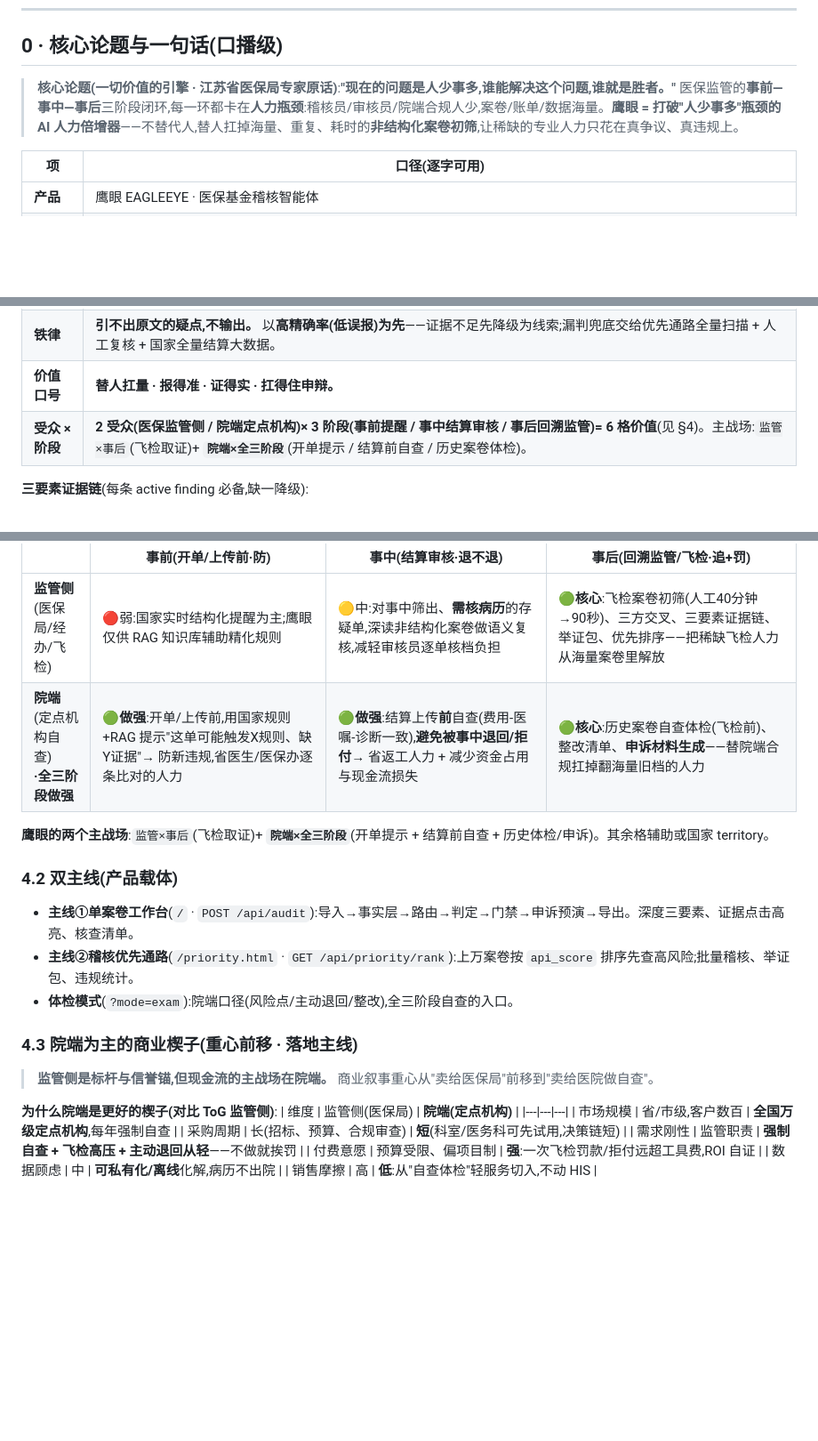
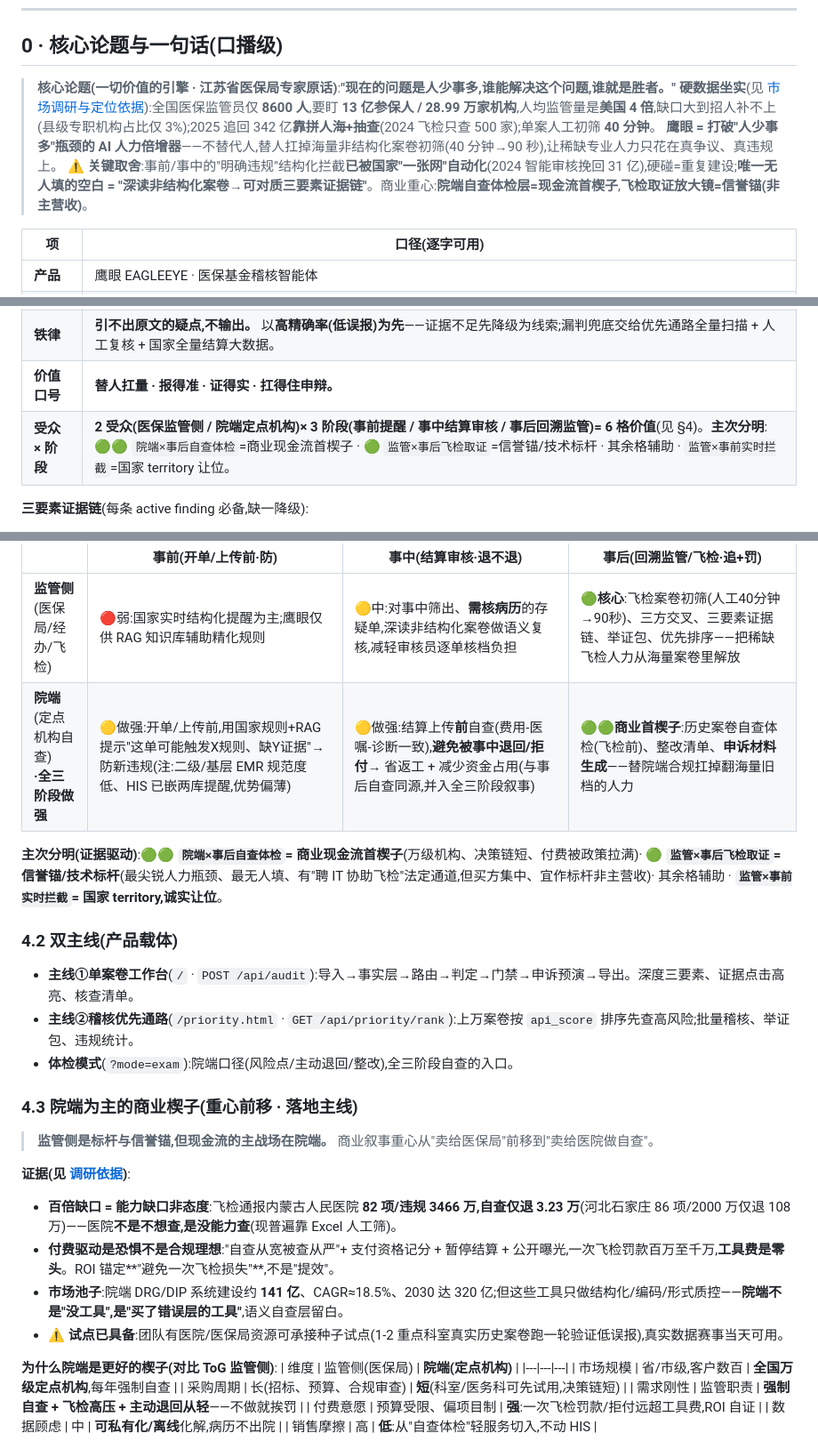
Before and after one commit to rachelzzz1921/yingyan, a Markdown page: docs/鹰眼-战略主文档-SSOT.md, 3 parts joined by grey strips. Shown at 89% size. GitHub-like rendering; blank space fills up the shorter version.

```diff
--- a/docs/鹰眼-战略主文档-SSOT.md
+++ b/docs/鹰眼-战略主文档-SSOT.md
@@ -9,7 +9,9 @@
 ## 0 · 核心论题与一句话(口播级)
 
 > **核心论题(一切价值的引擎 · 江苏省医保局专家原话)**:**"现在的问题是人少事多,谁能解决这个问题,谁就是胜者。"**
-> 医保监管的**事前—事中—事后**三阶段闭环,每一环都卡在**人力瓶颈**:稽核员/审核员/院端合规人少,案卷/账单/数据海量。**鹰眼 = 打破"人少事多"瓶颈的 AI 人力倍增器**——不替代人,替人扛掉海量、重复、耗时的**非结构化案卷初筛**,让稀缺的专业人力只花在真争议、真违规上。
+> **硬数据坐实**(见 [市场调研与定位依据](./鹰眼-市场调研与定位依据.md)):全国医保监管员仅 **8600 人**,要盯 **13 亿参保人 / 28.99 万家机构**,人均监管量是**美国 4 倍**,缺口大到招人补不上(县级专职机构占比仅 3%);2025 追回 342 亿**靠拼人海+抽查**(2024 飞检只查 500 家);单案人工初筛 **40 分钟**。
+> **鹰眼 = 打破"人少事多"瓶颈的 AI 人力倍增器**——不替代人,替人扛掉海量非结构化案卷初筛(40 分钟→90 秒),让稀缺专业人力只花在真争议、真违规上。
+> ⚠ **关键取舍**:事前/事中的"明确违规"结构化拦截**已被国家"一张网"自动化**(2024 智能审核挽回 31 亿),硬碰=重复建设;**唯一无人填的空白 = "深读非结构化案卷→可对质三要素证据链"**。商业重心:**院端自查体检层=现金流首楔子**,**飞检取证放大镜=信誉锚(非主营收)**。
 
 | 项 | 口径(逐字可用) |
 |---|---|
@@ -18,7 +20,7 @@
 | **地位** | 站在国家两库肩上的**非结构化案卷语义取证层**,挂在事前/事中/事后三阶段闭环上,在"要深读整本案卷"的地方最强(事后飞检 + 院端自查)。**不替代国家系统、不自己造规则、不做 AI 自动处罚——只用国家规则 + 挂 RAG 知识库,把阈值落到具体案卷上。** |
 | **铁律** | **引不出原文的疑点,不输出。** 以**高精确率(低误报)为先**——证据不足先降级为线索;漏判兜底交给优先通路全量扫描 + 人工复核 + 国家全量结算大数据。 |
 | **价值口号** | **替人扛量 · 报得准 · 证得实 · 扛得住申辩。** |
-| **受众 × 阶段** | **2 受众(医保监管侧 / 院端定点机构)× 3 阶段(事前提醒 / 事中结算审核 / 事后回溯监管)= 6 格价值**(见 §4)。主战场:`监管×事后`(飞检取证)+ **`院端×全三阶段`**(开单提示 / 结算前自查 / 历史案卷体检)。 |
+| **受众 × 阶段** | **2 受众(医保监管侧 / 院端定点机构)× 3 阶段(事前提醒 / 事中结算审核 / 事后回溯监管)= 6 格价值**(见 §4)。**主次分明**:🟢🟢 `院端×事后自查体检`=商业现金流首楔子 · 🟢 `监管×事后飞检取证`=信誉锚/技术标杆 · 其余格辅助 · `监管×事前实时拦截`=国家 territory 让位。 |
 
 **三要素证据链**(每条 active finding 必备,缺一降级):
 1. **证据定位** — 费用行号/病历单据 + 原文摘录 + anchor 坐标
@@ -126,9 +128,9 @@
 | | **事前**(开单/上传前·防) | **事中**(结算审核·退不退) | **事后**(回溯监管/飞检·追+罚) |
 |---|---|---|---|
 | **监管侧**<br>(医保局/经办/飞检) | 🔴弱:国家实时结构化提醒为主;鹰眼仅供 RAG 知识库辅助精化规则 | 🟡中:对事中筛出、**需核病历**的存疑单,深读非结构化案卷做语义复核,减轻审核员逐单核档负担 | 🟢**核心**:飞检案卷初筛(人工40分钟→90秒)、三方交叉、三要素证据链、举证包、优先排序——把稀缺飞检人力从海量案卷里解放 |
-| **院端**<br>(定点机构自查)<br>**·全三阶段做强** | 🟢**做强**:开单/上传前,用国家规则+RAG 提示"这单可能触发X规则、缺Y证据"→ 防新违规,省医生/医保办逐条比对的人力 | 🟢**做强**:结算上传**前**自查(费用-医嘱-诊断一致),**避免被事中退回/拒付**→ 省返工人力 + 减少资金占用与现金流损失 | 🟢**核心**:历史案卷自查体检(飞检前)、整改清单、**申诉材料生成**——替院端合规扛掉翻海量旧档的人力 |
+| **院端**<br>(定点机构自查)<br>**·全三阶段做强** | 🟡做强:开单/上传前,用国家规则+RAG 提示"这单可能触发X规则、缺Y证据"→ 防新违规(注:二级/基层 EMR 规范度低、HIS 已嵌两库提醒,优势偏薄) | 🟡做强:结算上传**前**自查(费用-医嘱-诊断一致),**避免被事中退回/拒付**→ 省返工 + 减少资金占用(与事后自查同源,并入全三阶段叙事) | 🟢🟢**商业首楔子**:历史案卷自查体检(飞检前)、整改清单、**申诉材料生成**——替院端合规扛掉翻海量旧档的人力 |
 
-**鹰眼的两个主战场**:`监管×事后`(飞检取证)+ **`院端×全三阶段`**(开单提示 + 结算前自查 + 历史体检/申诉)。其余格辅助或国家 territory。
+**主次分明(证据驱动)**:🟢🟢 **`院端×事后自查体检`= 商业现金流首楔子**(万级机构、决策链短、付费被政策拉满)· 🟢 **`监管×事后飞检取证`= 信誉锚/技术标杆**(最尖锐人力瓶颈、最无人填、有"聘 IT 协助飞检"法定通道,但买方集中、宜作标杆非主营收)· 其余格辅助 · **`监管×事前实时拦截`= 国家 territory,诚实让位**。
 
 ### 4.2 双主线(产品载体)
 - **主线①单案卷工作台**(`/` · `POST /api/audit`):导入→事实层→路由→判定→门禁→申诉预演→导出。深度三要素、证据点击高亮、核查清单。
@@ -137,6 +139,12 @@
 
 ### 4.3 院端为主的商业楔子(重心前移 · 落地主线)
 > **监管侧是标杆与信誉锚,但现金流的主战场在院端。** 商业叙事重心从"卖给医保局"前移到"卖给医院做自查"。
+
+**证据(见 [调研依据](./鹰眼-市场调研与定位依据.md))**:
+- **百倍缺口 = 能力缺口非态度**:飞检通报内蒙古人民医院 **82 项/违规 3466 万,自查仅退 3.23 万**(河北石家庄 86 项/2000 万仅退 108 万)——医院**不是不想查,是没能力查**(现普遍靠 Excel 人工筛)。
+- **付费驱动是恐惧不是合规理想**:"自查从宽被查从严"+ 支付资格记分 + 暂停结算 + 公开曝光,一次飞检罚款百万至千万,**工具费是零头**。ROI 锚定**"避免一次飞检损失"**,不是"提效"。
+- **市场池子**:院端 DRG/DIP 系统建设约 **141 亿**、CAGR≈18.5%、2030 达 320 亿;但这些工具只做结构化/编码/形式质控——**院端不是"没工具",是"买了错误层的工具"**,语义自查层留白。
+- ⚠ **试点已具备**:团队有医院/医保局资源可承接种子试点(1-2 重点科室真实历史案卷跑一轮验证低误报),真实数据赛事当天可用。
 
 **为什么院端是更好的楔子(对比 ToG 监管侧)**:
 | 维度 | 监管侧(医保局) | **院端(定点机构)** |
```
Also changed, not shown: other parts of docs/鹰眼-战略主文档-SSOT.md (+1 -0 lines), docs/鹰眼-市场调研与定位依据.md (added, +91 -0 lines).
